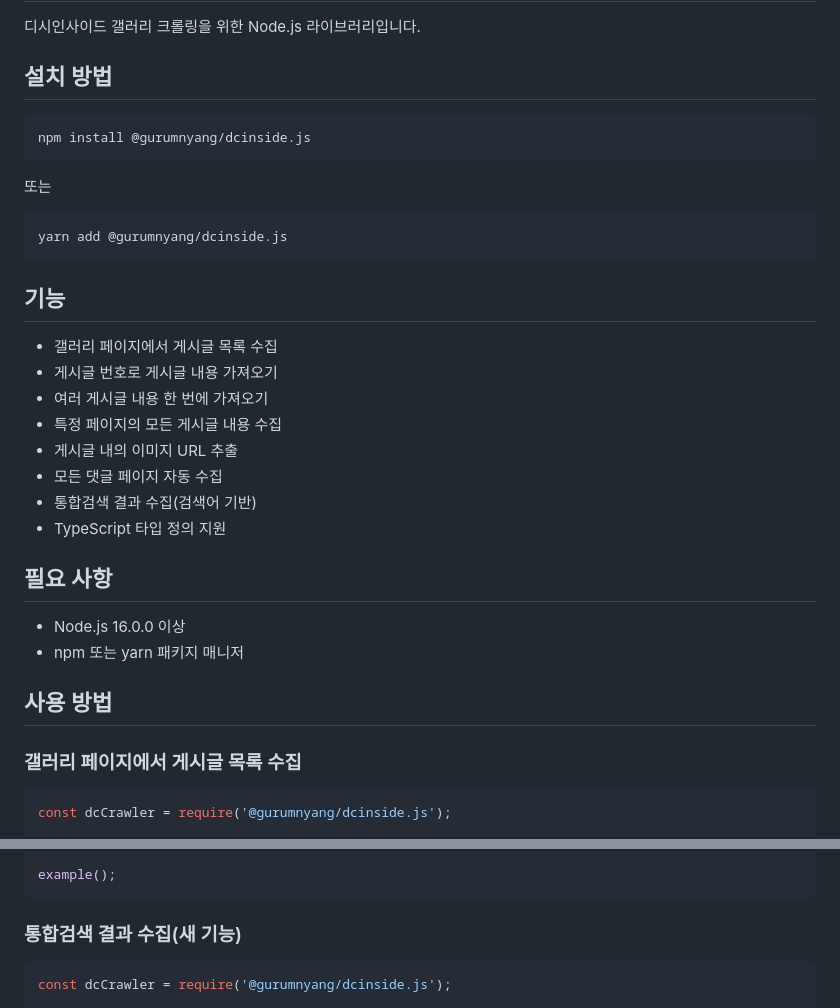
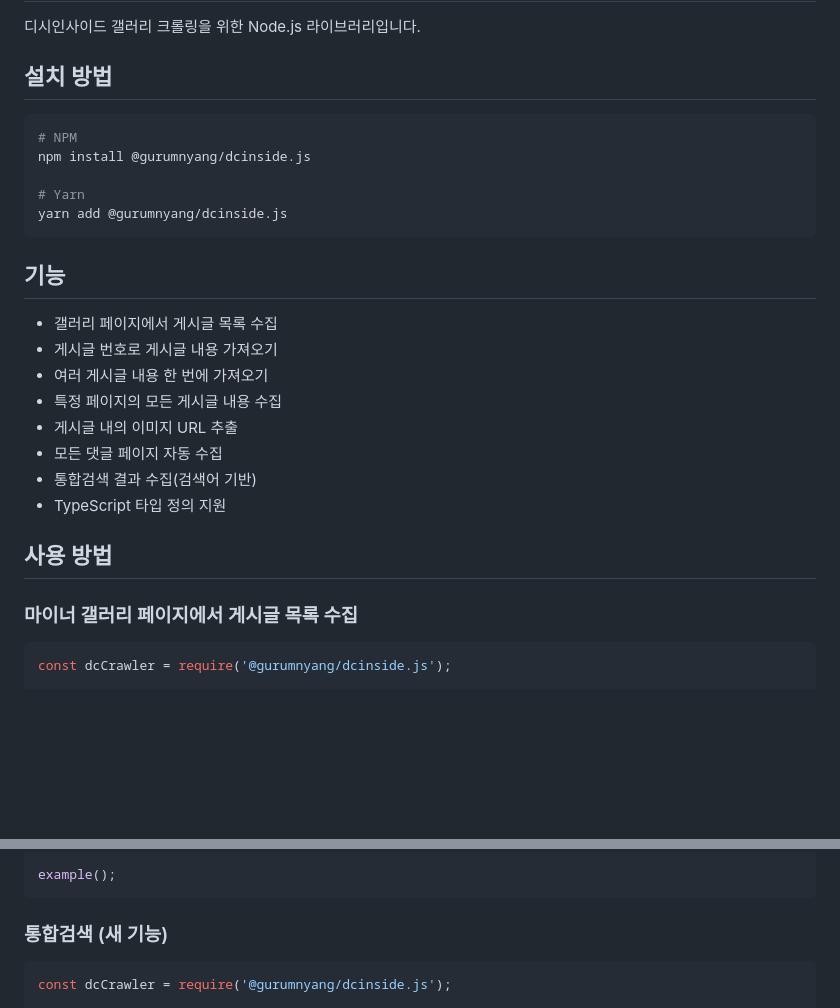
Before and after one commit to gurumnyang/dcinside.js, a Markdown page: README.md, 2 parts joined by grey strips. GitHub-like rendering; blank space fills up the shorter version.

Commit message:
docs: README.md 내용 수정

````diff
--- a/README.md
+++ b/README.md
@@ -5,12 +5,10 @@
 ## 설치 방법
 
 ```bash
+# NPM
 npm install @gurumnyang/dcinside.js
-```
 
-또는
-
-```bash
+# Yarn
 yarn add @gurumnyang/dcinside.js
 ```
 
@@ -25,14 +23,10 @@ yarn add @gurumnyang/dcinside.js
 - 통합검색 결과 수집(검색어 기반)
 - TypeScript 타입 정의 지원
 
-## 필요 사항
-
-- Node.js 16.0.0 이상
-- npm 또는 yarn 패키지 매니저
 
 ## 사용 방법
 
-### 갤러리 페이지에서 게시글 목록 수집
+### 마이너 갤러리 페이지에서 게시글 목록 수집
 
 ```javascript
 const dcCrawler = require('@gurumnyang/dcinside.js');
@@ -51,7 +45,7 @@ async function example() {
 example();
 ```
 
-### 통합검색 결과 수집(새 기능)
+### 통합검색 (새 기능)
 
 ```javascript
 const dcCrawler = require('@gurumnyang/dcinside.js');
````
Also changed, not shown: other parts of README.md (+0 -1 lines).
